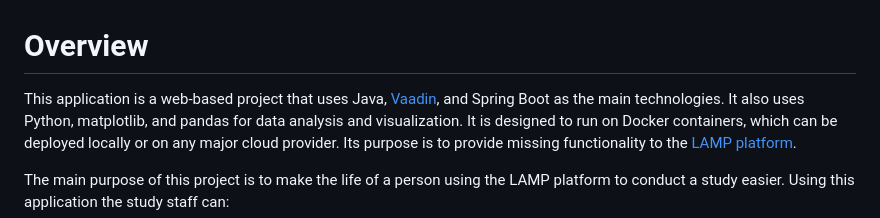
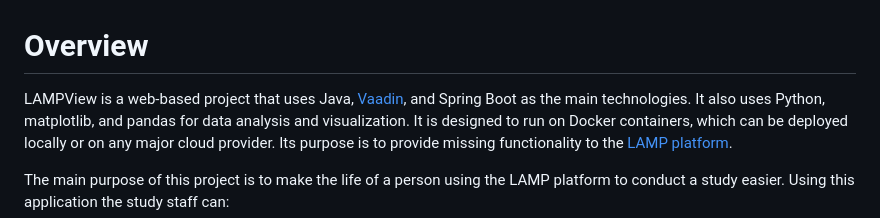
Before and after one commit to lukislama/Qualix, a Markdown page: README.md, the part around the change. GitHub-like rendering.

```diff
--- a/README.md
+++ b/README.md
@@ -1,6 +1,6 @@
 # Overview
 
-This application is a web-based project that uses Java, [Vaadin](https://vaadin.com/), and Spring Boot as the main technologies.
+LAMPView is a web-based project that uses Java, [Vaadin](https://vaadin.com/), and Spring Boot as the main technologies.
 It also uses Python, matplotlib, and pandas for data analysis and visualization.
 It is designed to run on Docker containers, which can be deployed locally or on any major cloud provider. Its purpose is to provide missing functionality to
 the [LAMP platform](https://docs.lamp.digital/).
```
